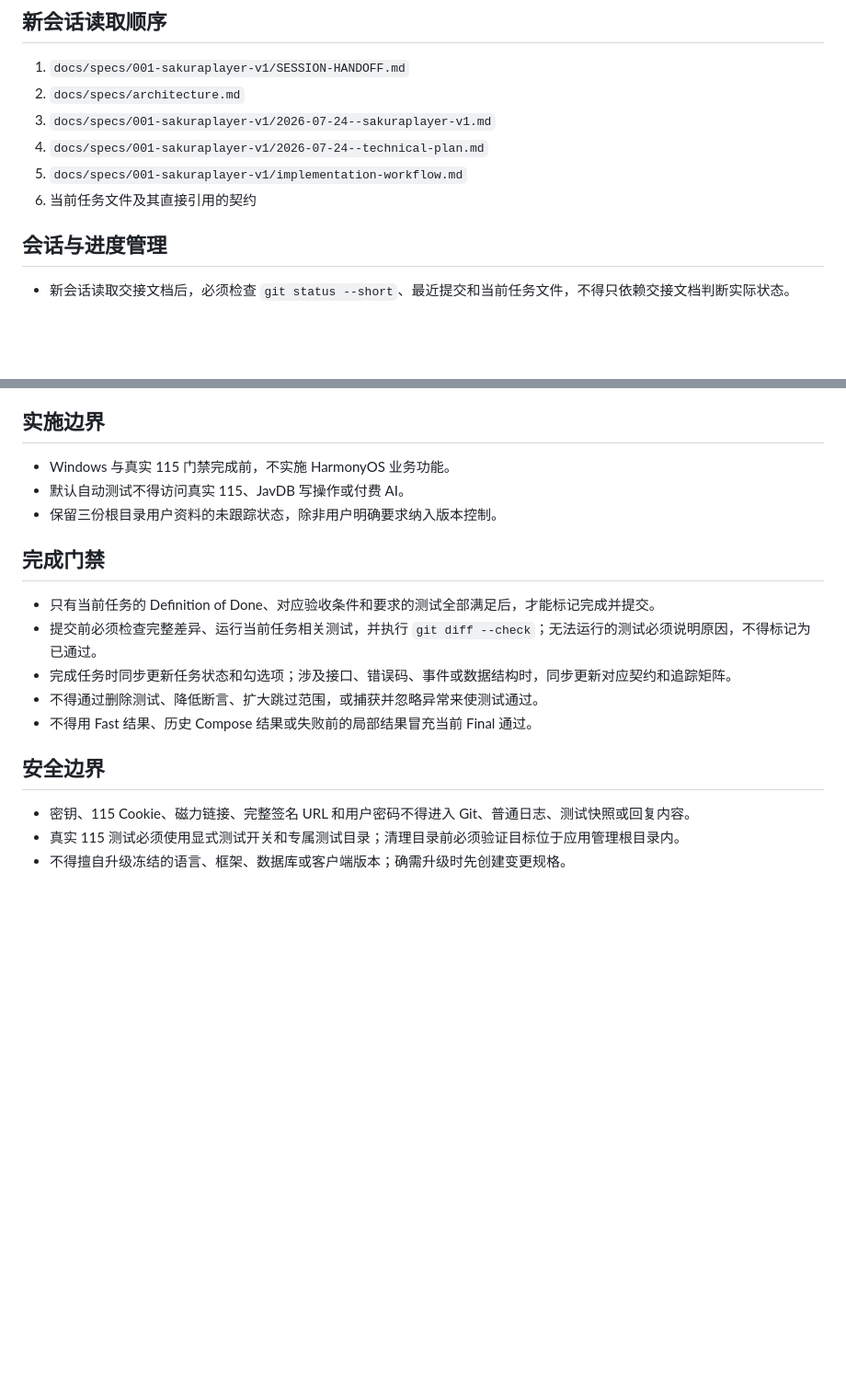
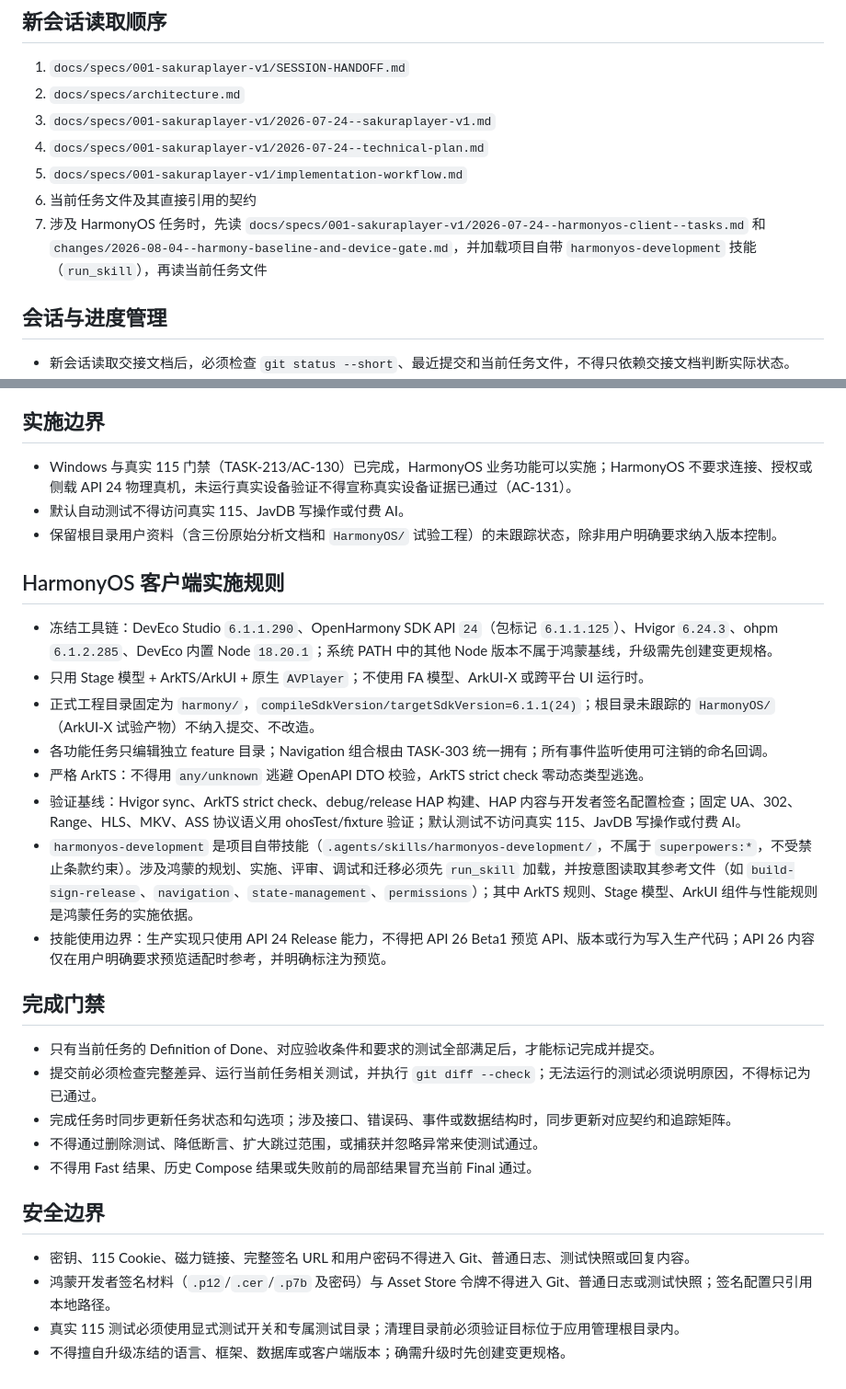
Before and after one commit to graysui/SakuraPlayer, a Markdown page: AGENTS.md, 2 parts joined by grey strips. Shown at 92% size. Drawn GitHub-style; blank space fills up the shorter version.

Commit message:
文档：补充鸿蒙客户端协作规则到 AGENTS.md

```diff
--- a/AGENTS.md
+++ b/AGENTS.md
@@ -17,6 +17,7 @@
 4. `docs/specs/001-sakuraplayer-v1/2026-07-24--technical-plan.md`
 5. `docs/specs/001-sakuraplayer-v1/implementation-workflow.md`
 6. 当前任务文件及其直接引用的契约
+7. 涉及 HarmonyOS 任务时，先读 `docs/specs/001-sakuraplayer-v1/2026-07-24--harmonyos-client--tasks.md` 和 `changes/2026-08-04--harmony-baseline-and-device-gate.md`，并加载项目自带 `harmonyos-development` 技能（`run_skill`），再读当前任务文件
 
 ## 会话与进度管理
 
@@ -39,9 +40,20 @@
 
 ## 实施边界
 
-- Windows 与真实 115 门禁完成前，不实施 HarmonyOS 业务功能。
+- Windows 与真实 115 门禁（TASK-213/AC-130）已完成，HarmonyOS 业务功能可以实施；HarmonyOS 不要求连接、授权或侧载 API 24 物理真机，未运行真实设备验证不得宣称真实设备证据已通过（AC-131）。
 - 默认自动测试不得访问真实 115、JavDB 写操作或付费 AI。
-- 保留三份根目录用户资料的未跟踪状态，除非用户明确要求纳入版本控制。
+- 保留根目录用户资料（含三份原始分析文档和 `HarmonyOS/` 试验工程）的未跟踪状态，除非用户明确要求纳入版本控制。
+
+## HarmonyOS 客户端实施规则
+
+- 冻结工具链：DevEco Studio `6.1.1.290`、OpenHarmony SDK API `24`（包标记 `6.1.1.125`）、Hvigor `6.24.3`、ohpm `6.1.2.285`、DevEco 内置 Node `18.20.1`；系统 PATH 中的其他 Node 版本不属于鸿蒙基线，升级需先创建变更规格。
+- 只用 Stage 模型 + ArkTS/ArkUI + 原生 `AVPlayer`；不使用 FA 模型、ArkUI-X 或跨平台 UI 运行时。
+- 正式工程目录固定为 `harmony/`，`compileSdkVersion/targetSdkVersion=6.1.1(24)`；根目录未跟踪的 `HarmonyOS/`（ArkUI-X 试验产物）不纳入提交、不改造。
+- 各功能任务只编辑独立 feature 目录；Navigation 组合根由 TASK-303 统一拥有；所有事件监听使用可注销的命名回调。
+- 严格 ArkTS：不得用 `any/unknown` 逃避 OpenAPI DTO 校验，ArkTS strict check 零动态类型逃逸。
+- 验证基线：Hvigor sync、ArkTS strict check、debug/release HAP 构建、HAP 内容与开发者签名配置检查；固定 UA、302、Range、HLS、MKV、ASS 协议语义用 ohosTest/fixture 验证；默认测试不访问真实 115、JavDB 写操作或付费 AI。
+- `harmonyos-development` 是项目自带技能（`.agents/skills/harmonyos-development/`，不属于 `superpowers:*`，不受禁止条款约束）。涉及鸿蒙的规划、实施、评审、调试和迁移必须先 `run_skill` 加载，并按意图读取其参考文件（如 `build-sign-release`、`navigation`、`state-management`、`permissions`）；其中 ArkTS 规则、Stage 模型、ArkUI 组件与性能规则是鸿蒙任务的实施依据。
+- 技能使用边界：生产实现只使用 API 24 Release 能力，不得把 API 26 Beta1 预览 API、版本或行为写入生产代码；API 26 内容仅在用户明确要求预览适配时参考，并明确标注为预览。
 
 ## 完成门禁
 
@@ -54,5 +66,6 @@
 ## 安全边界
 
 - 密钥、115 Cookie、磁力链接、完整签名 URL 和用户密码不得进入 Git、普通日志、测试快照或回复内容。
+- 鸿蒙开发者签名材料（`.p12`/`.cer`/`.p7b` 及密码）与 Asset Store 令牌不得进入 Git、普通日志或测试快照；签名配置只引用本地路径。
 - 真实 115 测试必须使用显式测试开关和专属测试目录；清理目录前必须验证目标位于应用管理根目录内。
 - 不得擅自升级冻结的语言、框架、数据库或客户端版本；确需升级时先创建变更规格。
```
